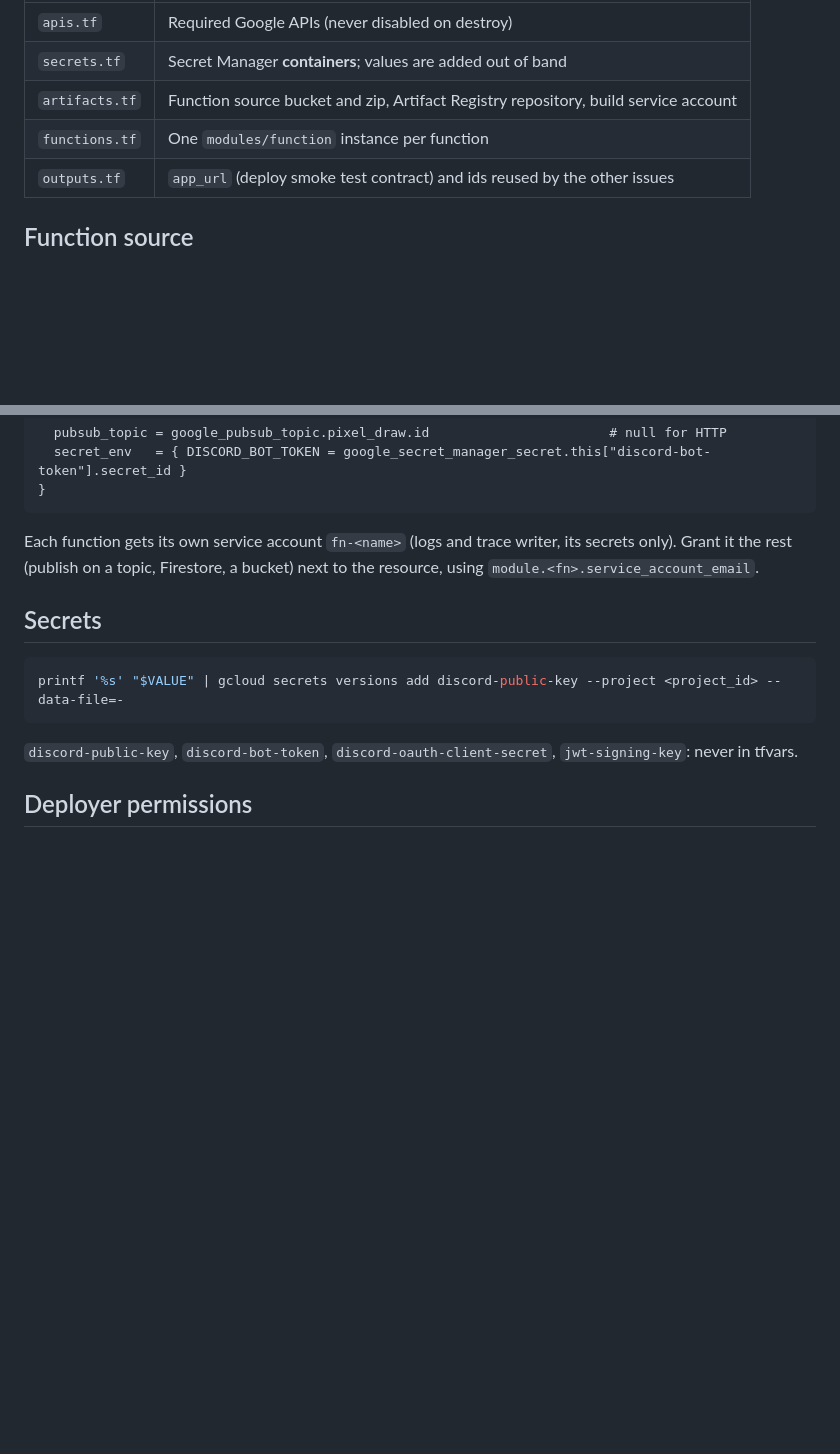
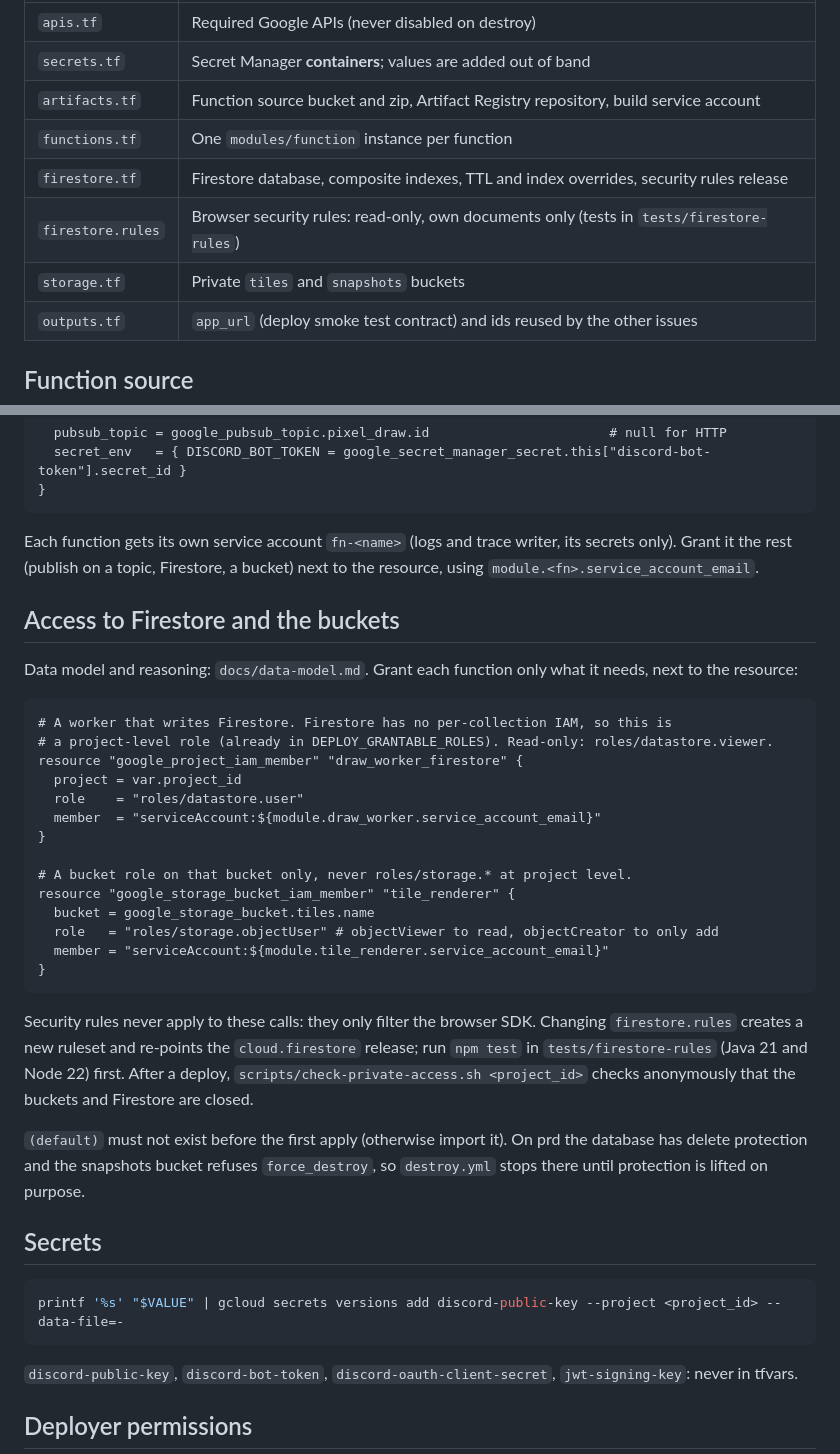
Before and after one commit to Epitechtek5/Cloud, a Markdown page: infra/serverless/README.md, 2 parts joined by grey strips. Drawn GitHub-style; blank space fills up the shorter version.

````diff
--- a/infra/serverless/README.md
+++ b/infra/serverless/README.md
@@ -12,6 +12,9 @@ of each environment: `scripts/bootstrap-state-bucket.sh` creates it (already don
 | `secrets.tf` | Secret Manager **containers**; values are added out of band |
 | `artifacts.tf` | Function source bucket and zip, Artifact Registry repository, build service account |
 | `functions.tf` | One `modules/function` instance per function |
+| `firestore.tf` | Firestore database, composite indexes, TTL and index overrides, security rules release |
+| `firestore.rules` | Browser security rules: read-only, own documents only (tests in `tests/firestore-rules`) |
+| `storage.tf` | Private `tiles` and `snapshots` buckets |
 | `outputs.tf` | `app_url` (deploy smoke test contract) and ids reused by the other issues |
 
 ## Function source
@@ -46,6 +49,35 @@ module "draw_worker" {
 Each function gets its own service account `fn-<name>` (logs and trace writer, its secrets only). Grant it the
 rest (publish on a topic, Firestore, a bucket) next to the resource, using `module.<fn>.service_account_email`.
 
+## Access to Firestore and the buckets
+
+Data model and reasoning: `docs/data-model.md`. Grant each function only what it needs, next to the resource:
+
+```hcl
+# A worker that writes Firestore. Firestore has no per-collection IAM, so this is
+# a project-level role (already in DEPLOY_GRANTABLE_ROLES). Read-only: roles/datastore.viewer.
+resource "google_project_iam_member" "draw_worker_firestore" {
+  project = var.project_id
+  role    = "roles/datastore.user"
+  member  = "serviceAccount:${module.draw_worker.service_account_email}"
+}
+
+# A bucket role on that bucket only, never roles/storage.* at project level.
+resource "google_storage_bucket_iam_member" "tile_renderer" {
+  bucket = google_storage_bucket.tiles.name
+  role   = "roles/storage.objectUser" # objectViewer to read, objectCreator to only add
+  member = "serviceAccount:${module.tile_renderer.service_account_email}"
+}
+```
+
+Security rules never apply to these calls: they only filter the browser SDK. Changing `firestore.rules` creates a new
+ruleset and re-points the `cloud.firestore` release; run `npm test` in `tests/firestore-rules` (Java 21 and Node 22)
+first. After a deploy, `scripts/check-private-access.sh <project_id>` checks anonymously that the buckets and Firestore
+are closed.
+
+`(default)` must not exist before the first apply (otherwise import it). On prd the database has delete protection
+and the snapshots bucket refuses `force_destroy`, so `destroy.yml` stops there until protection is lifted on purpose.
+
 ## Secrets
 
 ```sh
````
Also changed, not shown: docs/data-model.md (added, +137 -0 lines), docs/frontend-contract.md (+27 -14 lines).
